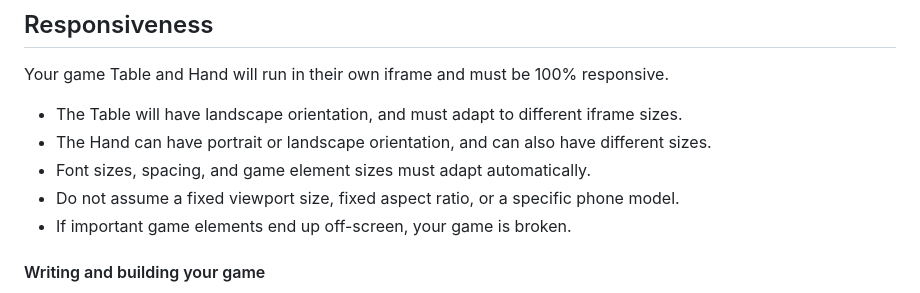
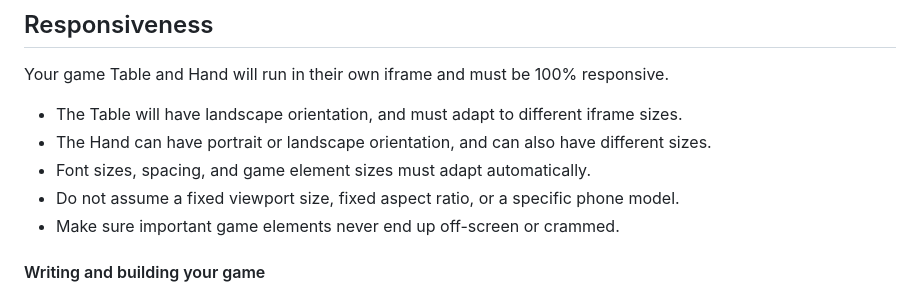
Before and after one commit to Coldobird/tardi.games, a Markdown page: SDK.md, the part around the change. Drawn GitHub-style.

Commit message:
Clarify guideline on important game elements visibility

```diff
--- a/SDK.md
+++ b/SDK.md
@@ -53,7 +53,7 @@ Your game Table and Hand will run in their own iframe and must be 100% responsiv
 - The Hand can have portrait or landscape orientation, and can also have different sizes.
 - Font sizes, spacing, and game element sizes must adapt automatically.
 - Do not assume a fixed viewport size, fixed aspect ratio, or a specific phone model.
-- If important game elements end up off-screen, your game is broken.
+- Make sure important game elements never end up off-screen or crammed.
 
 
 #### Writing and building your game
```
